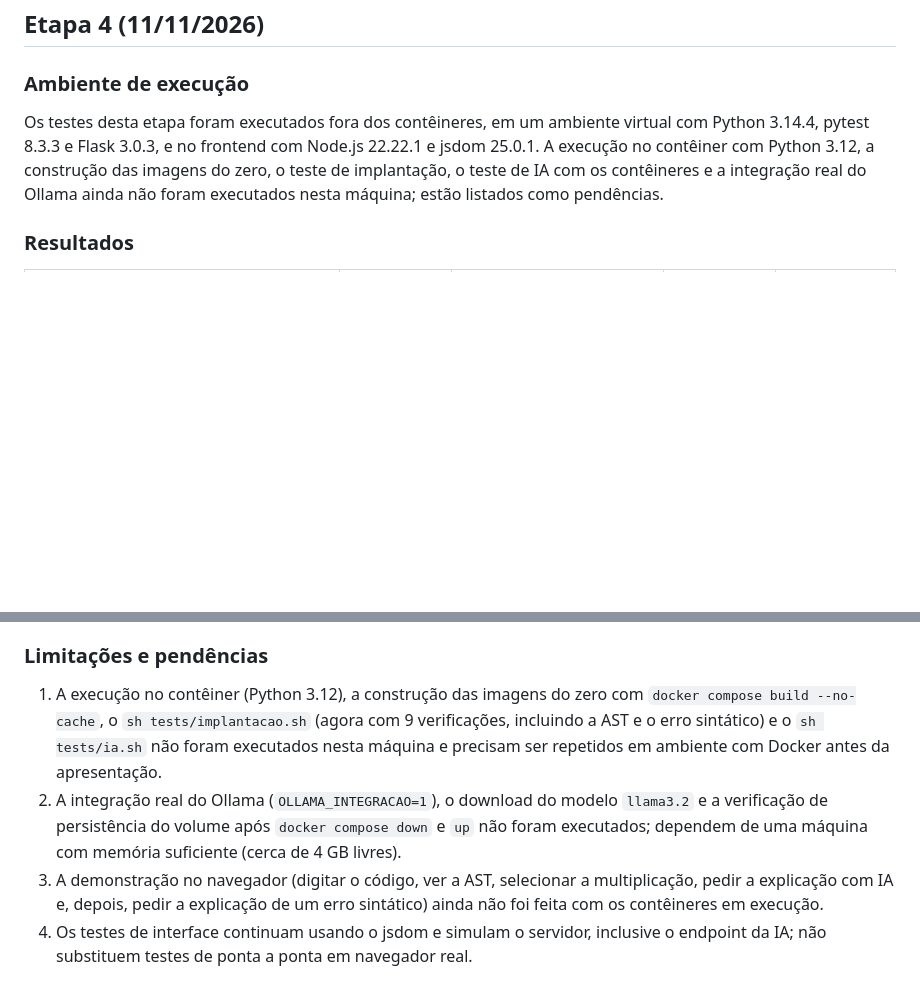
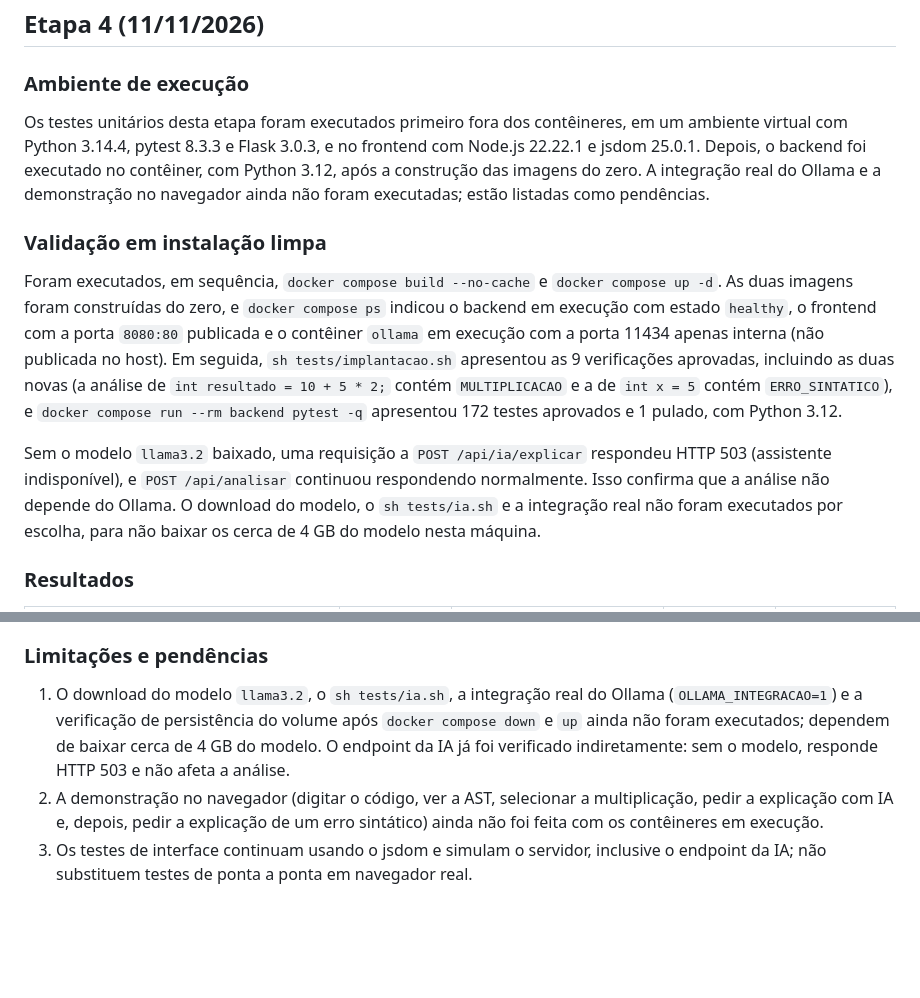
Before and after one commit to Anavalerianob/compiladores-minic, a Markdown page: docs/testes.md, 2 parts joined by grey strips. GitHub-like rendering; blank space fills up the shorter version.

Commit message:
Registra validação em Docker da etapa 4
Registra a construção das imagens do zero, a subida dos contêineres com o
backend saudável e o Ollama só na rede interna, as 9 verificações de
implantação aprovadas (incluindo AST e erro sintático), os 172 testes
aprovados no contêiner com Python 3.12 e a confirmação de que, sem o modelo
baixado, o endpoint da IA responde 503 sem afetar a análise.

```diff
--- a/docs/testes.md
+++ b/docs/testes.md
@@ -78,7 +78,13 @@ A primeira tentativa falhou por permissão de acesso ao Docker (`permission deni
 
 ### Ambiente de execução
 
-Os testes desta etapa foram executados fora dos contêineres, em um ambiente virtual com Python 3.14.4, pytest 8.3.3 e Flask 3.0.3, e no frontend com Node.js 22.22.1 e jsdom 25.0.1. A execução no contêiner com Python 3.12, a construção das imagens do zero, o teste de implantação, o teste de IA com os contêineres e a integração real do Ollama ainda não foram executados nesta máquina; estão listados como pendências.
+Os testes unitários desta etapa foram executados primeiro fora dos contêineres, em um ambiente virtual com Python 3.14.4, pytest 8.3.3 e Flask 3.0.3, e no frontend com Node.js 22.22.1 e jsdom 25.0.1. Depois, o backend foi executado no contêiner, com Python 3.12, após a construção das imagens do zero. A integração real do Ollama e a demonstração no navegador ainda não foram executadas; estão listadas como pendências.
+
+### Validação em instalação limpa
+
+Foram executados, em sequência, `docker compose build --no-cache` e `docker compose up -d`. As duas imagens foram construídas do zero, e `docker compose ps` indicou o backend em execução com estado `healthy`, o frontend com a porta `8080:80` publicada e o contêiner `ollama` em execução com a porta 11434 apenas interna (não publicada no host). Em seguida, `sh tests/implantacao.sh` apresentou as 9 verificações aprovadas, incluindo as duas novas (a análise de `int resultado = 10 + 5 * 2;` contém `MULTIPLICACAO` e a de `int x = 5` contém `ERRO_SINTATICO`), e `docker compose run --rm backend pytest -q` apresentou 172 testes aprovados e 1 pulado, com Python 3.12.
+
+Sem o modelo `llama3.2` baixado, uma requisição a `POST /api/ia/explicar` respondeu HTTP 503 (assistente indisponível), e `POST /api/analisar` continuou respondendo normalmente. Isso confirma que a análise não depende do Ollama. O download do modelo, o `sh tests/ia.sh` e a integração real não foram executados por escolha, para não baixar os cerca de 4 GB do modelo nesta máquina.
 
 ### Resultados
 
@@ -109,7 +115,6 @@ O conjunto de interface passou de 42 para 71 testes: 3 a mais porque o teste de
 
 ### Limitações e pendências
 
-1. A execução no contêiner (Python 3.12), a construção das imagens do zero com `docker compose build --no-cache`, o `sh tests/implantacao.sh` (agora com 9 verificações, incluindo a AST e o erro sintático) e o `sh tests/ia.sh` não foram executados nesta máquina e precisam ser repetidos em ambiente com Docker antes da apresentação.
-2. A integração real do Ollama (`OLLAMA_INTEGRACAO=1`), o download do modelo `llama3.2` e a verificação de persistência do volume após `docker compose down` e `up` não foram executados; dependem de uma máquina com memória suficiente (cerca de 4 GB livres).
-3. A demonstração no navegador (digitar o código, ver a AST, selecionar a multiplicação, pedir a explicação com IA e, depois, pedir a explicação de um erro sintático) ainda não foi feita com os contêineres em execução.
-4. Os testes de interface continuam usando o jsdom e simulam o servidor, inclusive o endpoint da IA; não substituem testes de ponta a ponta em navegador real.
+1. O download do modelo `llama3.2`, o `sh tests/ia.sh`, a integração real do Ollama (`OLLAMA_INTEGRACAO=1`) e a verificação de persistência do volume após `docker compose down` e `up` ainda não foram executados; dependem de baixar cerca de 4 GB do modelo. O endpoint da IA já foi verificado indiretamente: sem o modelo, responde HTTP 503 e não afeta a análise.
+2. A demonstração no navegador (digitar o código, ver a AST, selecionar a multiplicação, pedir a explicação com IA e, depois, pedir a explicação de um erro sintático) ainda não foi feita com os contêineres em execução.
+3. Os testes de interface continuam usando o jsdom e simulam o servidor, inclusive o endpoint da IA; não substituem testes de ponta a ponta em navegador real.
```
